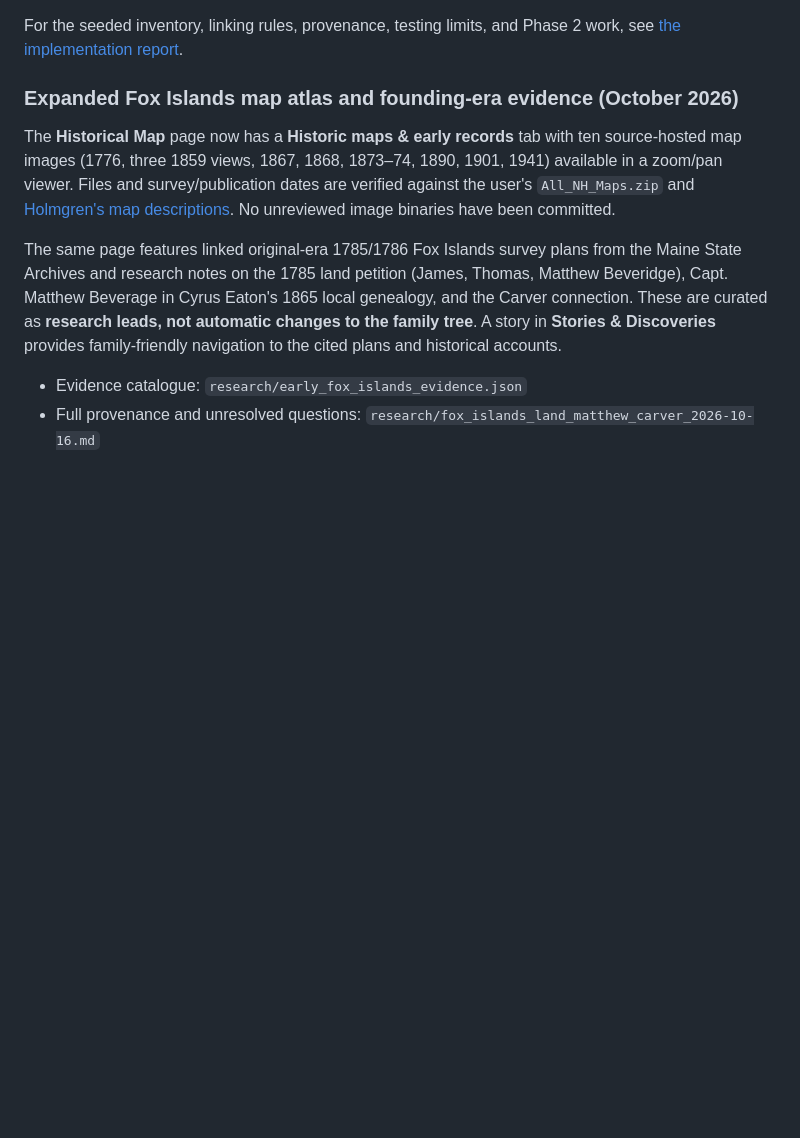
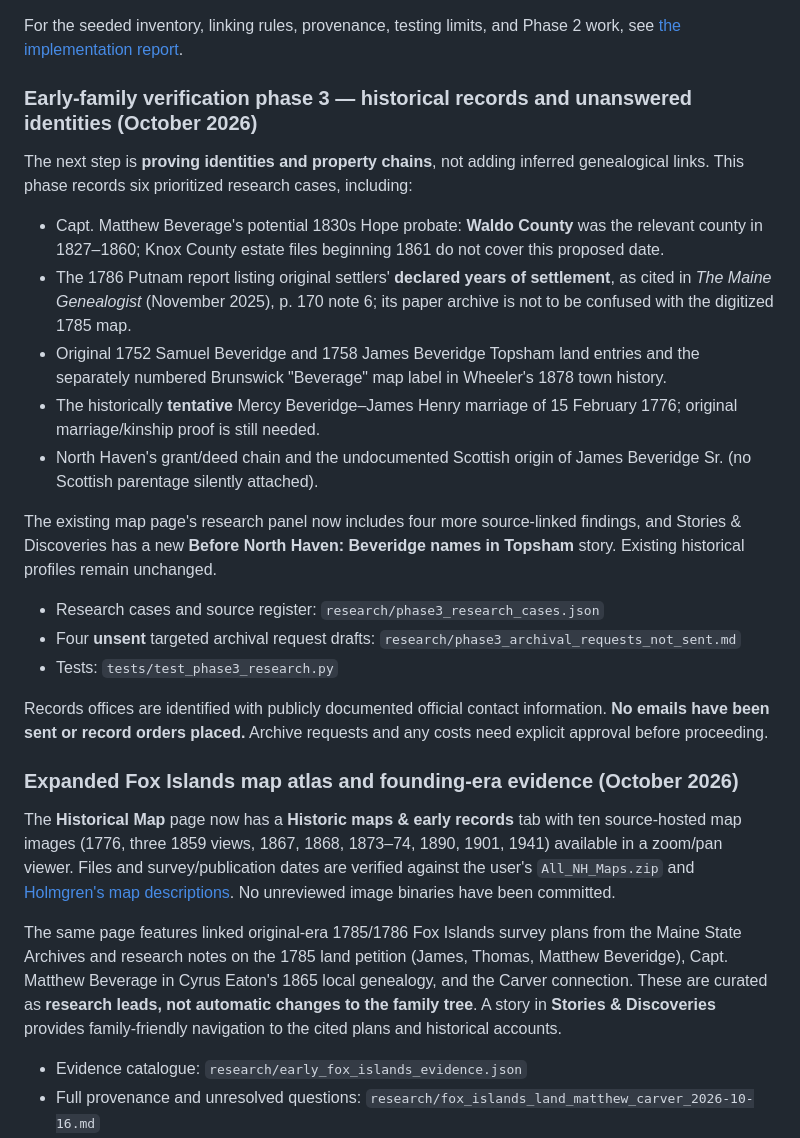
Before and after one commit to csully1234/Beverage-Family, a Markdown page: README.md, the part around the change. Rendered like a GitHub page; blank space fills up the shorter version.

Commit message:
Document source-led phase3 research, archive drafts and preservation rules

```diff
--- a/README.md
+++ b/README.md
@@ -77,6 +77,37 @@ The map uses locally vendored Leaflet 1.9.4 and OpenStreetMap tiles. It needs no
 Place confidence describes the geographic reference, not certainty about every historical claim. Town/country points are not buildings, travel paths, or historical boundaries. Dates filter **documented connections**, not a person's inferred lifetime. Undated links have an explicit toggle. Event locations do not automatically become person locations: for example, a court petition's subject towns do not prove the petitioner's presence there.
 
 For the seeded inventory, linking rules, provenance, testing limits, and Phase 2 work, see [the implementation report](research/source_archive_historical_map_2026-09-02.md).
+
+### Early-family verification phase 3 — historical records and unanswered identities (October 2026)
+
+The next step is **proving identities and property chains**, not adding inferred
+genealogical links. This phase records six prioritized research cases, including:
+
+- Capt. Matthew Beverage's potential 1830s Hope probate: **Waldo County** was
+  the relevant county in 1827–1860; Knox County estate files beginning 1861
+  do not cover this proposed date.
+- The 1786 Putnam report listing original settlers' **declared years of
+  settlement**, as cited in *The Maine Genealogist* (November 2025), p. 170
+  note 6; its paper archive is not to be confused with the digitized 1785 map.
+- Original 1752 Samuel Beveridge and 1758 James Beveridge Topsham land
+  entries and the separately numbered Brunswick "Beverage" map label in
+  Wheeler's 1878 town history.
+- The historically **tentative** Mercy Beveridge–James Henry marriage of
+  15 February 1776; original marriage/kinship proof is still needed.
+- North Haven's grant/deed chain and the undocumented Scottish origin of
+  James Beveridge Sr. (no Scottish parentage silently attached).
+
+The existing map page's research panel now includes four more source-linked
+findings, and Stories & Discoveries has a new **Before North Haven: Beveridge
+names in Topsham** story. Existing historical profiles remain unchanged.
+
+- Research cases and source register: `research/phase3_research_cases.json`
+- Four **unsent** targeted archival request drafts: `research/phase3_archival_requests_not_sent.md`
+- Tests: `tests/test_phase3_research.py`
+
+Records offices are identified with publicly documented official contact
+information. **No emails have been sent or record orders placed.** Archive
+requests and any costs need explicit approval before proceeding.
 
 ### Expanded Fox Islands map atlas and founding-era evidence (October 2026)
 
```
